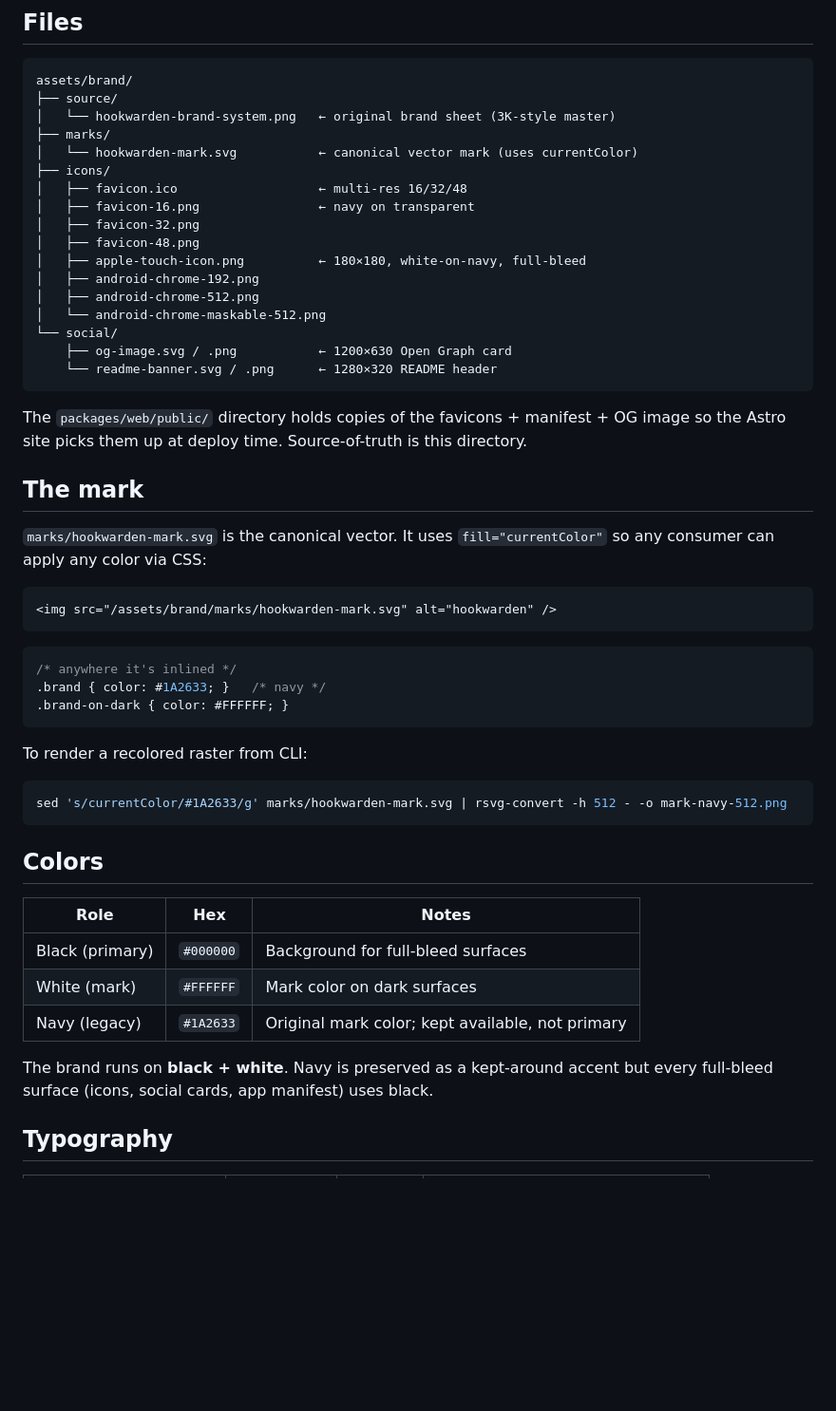
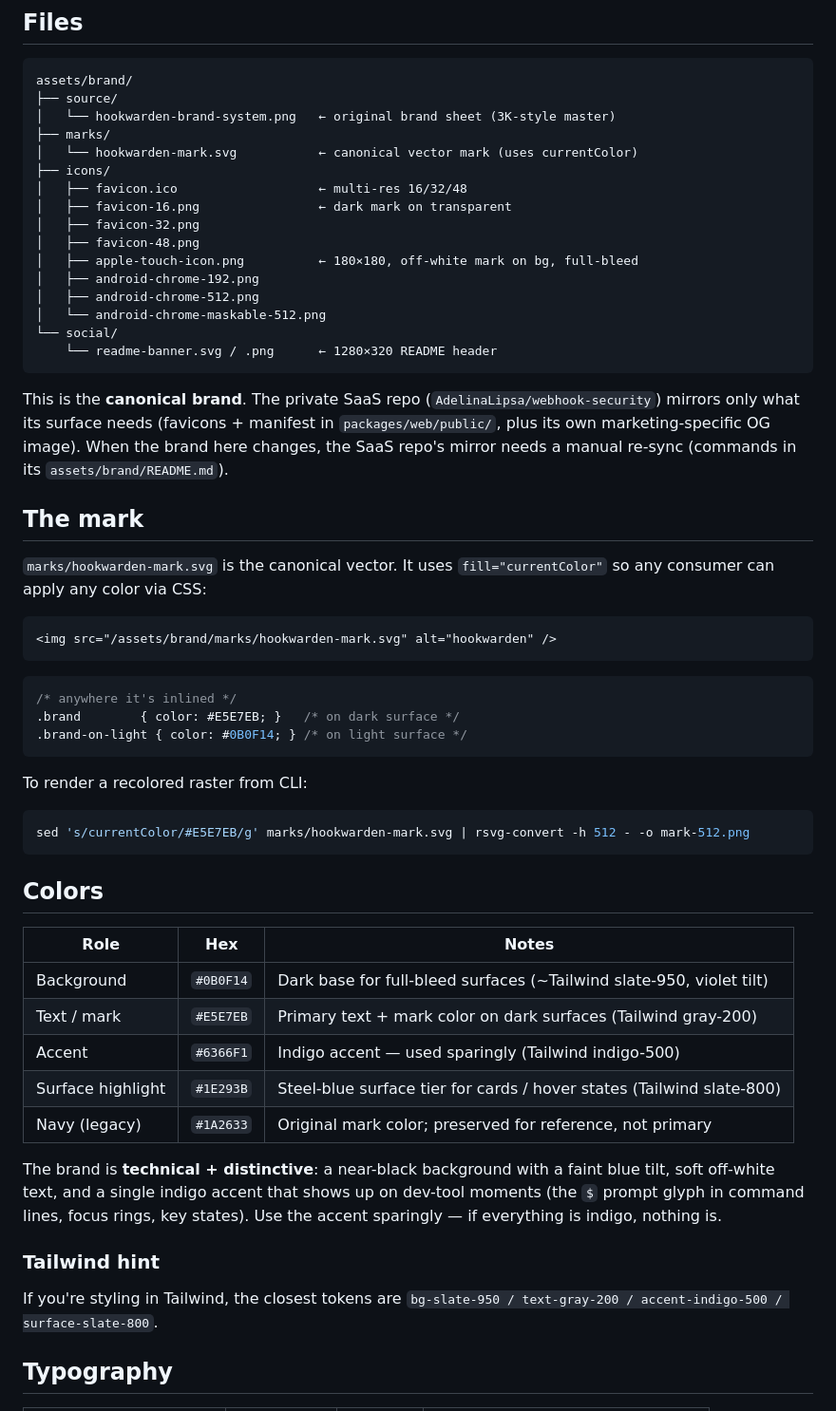
Before and after one commit to Hookwarden/hookwarden, a Markdown page: assets/brand/README.md, the part around one of its changes. Shown at 95% size. GitHub-like rendering; blank space fills up the shorter version.

Commit message:
docs(brand): update README with new palette + cross-repo note
Replace black+white tokens with the technical+distinctive palette
(#0B0F14 / #E5E7EB / #6366F1 / #1E293B). Add Tailwind hints, accent
usage guidance, and a cross-repo note explaining the SaaS repo
mirrors only what its surface needs.

Drop the og-image.svg references from this file — that asset lives in
the private SaaS repo since its copy advertises the dashboard.

````diff
--- a/assets/brand/README.md
+++ b/assets/brand/README.md
@@ -12,21 +12,23 @@ assets/brand/
 │   └── hookwarden-mark.svg           ← canonical vector mark (uses currentColor)
 ├── icons/
 │   ├── favicon.ico                   ← multi-res 16/32/48
-│   ├── favicon-16.png                ← navy on transparent
+│   ├── favicon-16.png                ← dark mark on transparent
 │   ├── favicon-32.png
 │   ├── favicon-48.png
-│   ├── apple-touch-icon.png          ← 180×180, white-on-navy, full-bleed
+│   ├── apple-touch-icon.png          ← 180×180, off-white mark on bg, full-bleed
 │   ├── android-chrome-192.png
 │   ├── android-chrome-512.png
 │   └── android-chrome-maskable-512.png
 └── social/
-    ├── og-image.svg / .png           ← 1200×630 Open Graph card
     └── readme-banner.svg / .png      ← 1280×320 README header
 ```
 
-The `packages/web/public/` directory holds copies of the favicons + manifest +
-OG image so the Astro site picks them up at deploy time. Source-of-truth is
-this directory.
+This is the **canonical brand**. The private SaaS repo
+(`AdelinaLipsa/webhook-security`) mirrors only what its surface needs
+(favicons + manifest in `packages/web/public/`, plus its own
+marketing-specific OG image). When the brand here changes, the SaaS
+repo's mirror needs a manual re-sync (commands in its
+`assets/brand/README.md`).
 
 ## The mark
 
@@ -39,26 +41,36 @@ so any consumer can apply any color via CSS:
 
 ```css
 /* anywhere it's inlined */
-.brand { color: #1A2633; }   /* navy */
-.brand-on-dark { color: #FFFFFF; }
+.brand        { color: #E5E7EB; }   /* on dark surface */
+.brand-on-light { color: #0B0F14; } /* on light surface */
 ```
 
 To render a recolored raster from CLI:
 
 ```bash
-sed 's/currentColor/#1A2633/g' marks/hookwarden-mark.svg | rsvg-convert -h 512 - -o mark-navy-512.png
+sed 's/currentColor/#E5E7EB/g' marks/hookwarden-mark.svg | rsvg-convert -h 512 - -o mark-512.png
 ```
 
 ## Colors
 
-| Role             | Hex       | Notes                                          |
-|------------------|-----------|------------------------------------------------|
-| Black (primary)  | `#000000` | Background for full-bleed surfaces             |
-| White (mark)     | `#FFFFFF` | Mark color on dark surfaces                    |
-| Navy (legacy)    | `#1A2633` | Original mark color; kept available, not primary |
+| Role              | Hex       | Notes                                                                 |
+|-------------------|-----------|-----------------------------------------------------------------------|
+| Background        | `#0B0F14` | Dark base for full-bleed surfaces (~Tailwind slate-950, violet tilt)  |
+| Text / mark       | `#E5E7EB` | Primary text + mark color on dark surfaces (Tailwind gray-200)        |
+| Accent            | `#6366F1` | Indigo accent — used sparingly (Tailwind indigo-500)                  |
+| Surface highlight | `#1E293B` | Steel-blue surface tier for cards / hover states (Tailwind slate-800) |
+| Navy (legacy)     | `#1A2633` | Original mark color; preserved for reference, not primary             |
 
-The brand runs on **black + white**. Navy is preserved as a kept-around accent
-but every full-bleed surface (icons, social cards, app manifest) uses black.
+The brand is **technical + distinctive**: a near-black background with a
+faint blue tilt, soft off-white text, and a single indigo accent that
+shows up on dev-tool moments (the `$` prompt glyph in command lines,
+focus rings, key states). Use the accent sparingly — if everything is
+indigo, nothing is.
+
+### Tailwind hint
+
+If you're styling in Tailwind, the closest tokens are
+`bg-slate-950 / text-gray-200 / accent-indigo-500 / surface-slate-800`.
 
 ## Typography
 
````
Also changed, not shown: other parts of assets/brand/README.md (+9 -8 lines).
